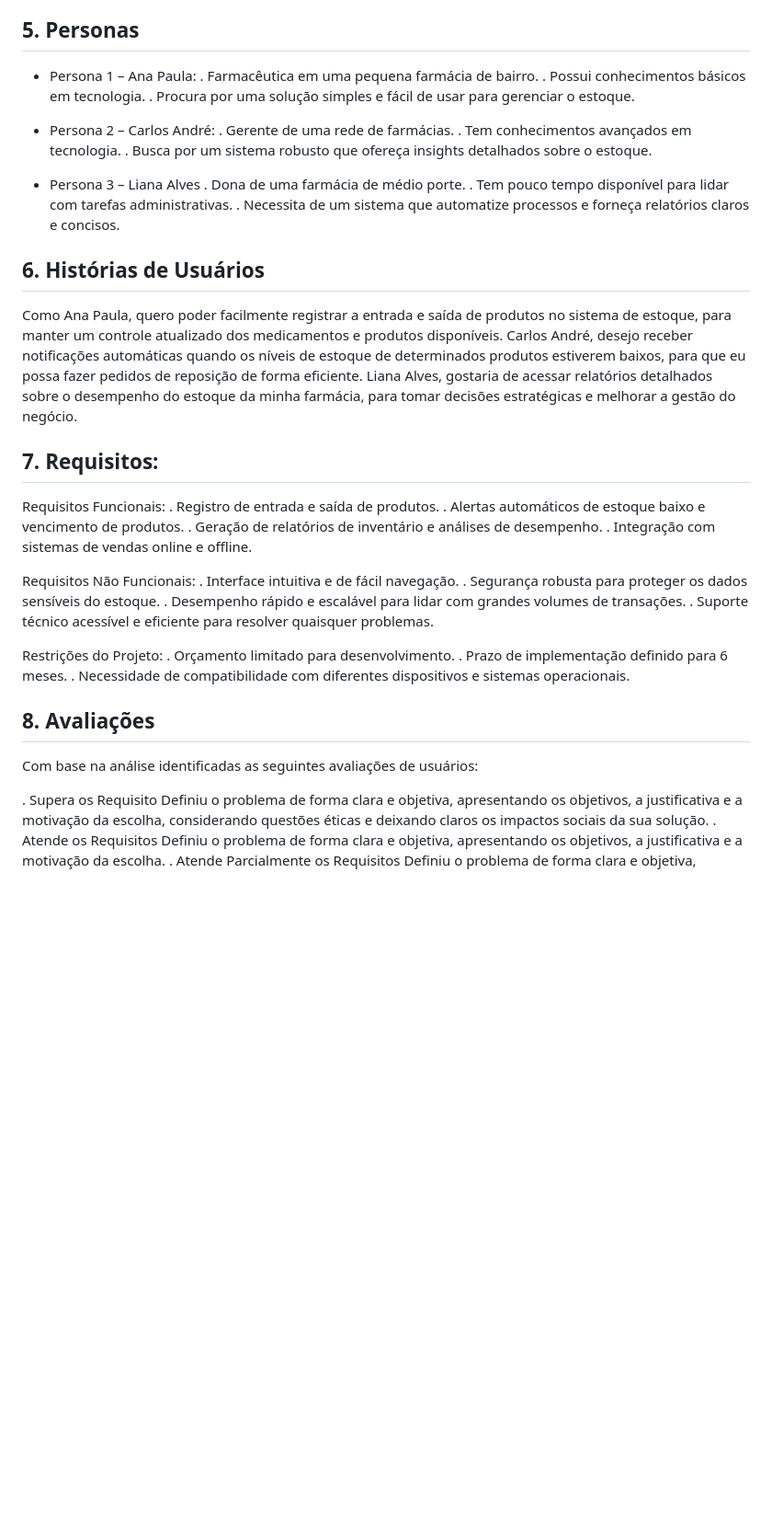
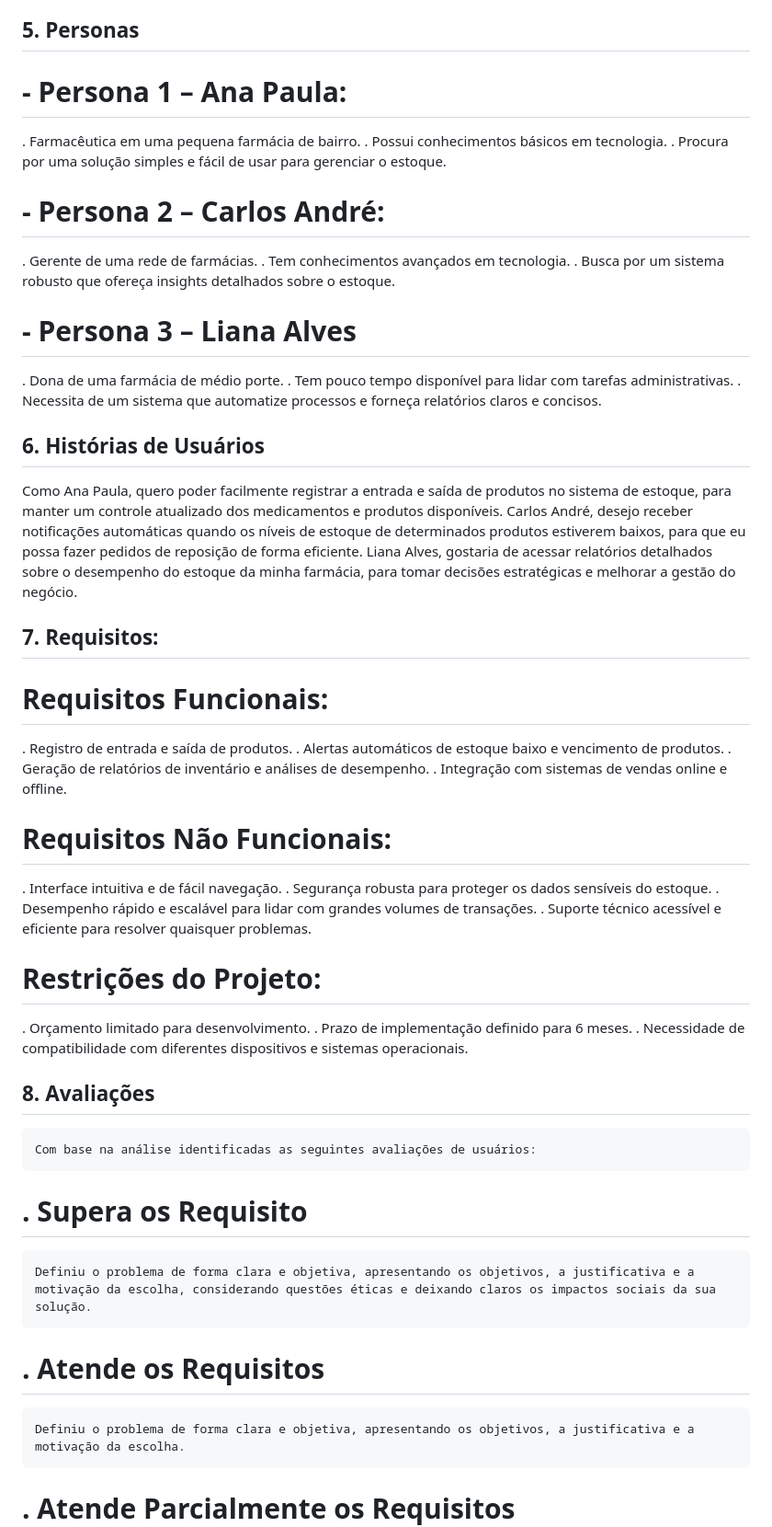
Before and after one commit to ICEI-PUC-Minas-PMV-SInt/pmv-sint-2024-1-e3-proj-back-t1-time-1, a Markdown page: docs/02-Sistema de Estoque para Farmácias.md, the part around one of its changes. Shown at 92% size. Drawn GitHub-style; blank space fills up the shorter version.

```diff
--- a/docs/02-Sistema de Estoque para Farmácias.md
+++ b/docs/02-Sistema de Estoque para Farmácias.md
@@ -71,24 +66,23 @@ Justificativa e Motivação da Escolha:
 
 ## 5.	Personas
 
-   - Persona 1 – Ana Paula:
+   # - Persona 1 – Ana Paula:
    . Farmacêutica em uma pequena farmácia de bairro.
    . Possui conhecimentos básicos em tecnologia.
    . Procura por uma solução simples e fácil de usar para gerenciar o estoque.
 
-  - Persona 2 – Carlos André:
+  # - Persona 2 – Carlos André:
    . Gerente de uma rede de farmácias.
    . Tem conhecimentos avançados em tecnologia.
    . Busca por um sistema robusto que ofereça insights detalhados sobre o estoque.
 
-  - Persona 3 – Liana Alves
+  # - Persona 3 – Liana Alves
    . Dona de uma farmácia de médio porte.
    . Tem pouco tempo disponível para lidar com tarefas administrativas.
    . Necessita de um sistema que automatize processos e forneça relatórios claros e concisos.
 
 
 ## 6.	Histórias de Usuários
-
   Como Ana Paula, quero poder facilmente registrar a entrada e saída de produtos no sistema de estoque, para manter um controle atualizado dos medicamentos e produtos disponíveis.
   Carlos André, desejo receber notificações automáticas quando os níveis de estoque de determinados produtos estiverem baixos, para que eu possa fazer pedidos de reposição de forma eficiente.
    Liana Alves, gostaria de acessar relatórios detalhados sobre o desempenho do estoque da minha farmácia, para tomar decisões estratégicas e melhorar a gestão do negócio.
@@ -96,31 +90,30 @@ Justificativa e Motivação da Escolha:
 
 ## 7.	Requisitos:
 
-Requisitos Funcionais:
+# Requisitos Funcionais:
 . Registro de entrada e saída de produtos.
 . Alertas automáticos de estoque baixo e vencimento de produtos.
 . Geração de relatórios de inventário e análises de desempenho.
 . Integração com sistemas de vendas online e offline.
 
-Requisitos Não Funcionais:
+# Requisitos Não Funcionais:
 . Interface intuitiva e de fácil navegação.
 . Segurança robusta para proteger os dados sensíveis do estoque.
 . Desempenho rápido e escalável para lidar com grandes volumes de transações.
 . Suporte técnico acessível e eficiente para resolver quaisquer problemas.
 
-Restrições do Projeto:
+# Restrições do Projeto:
 . Orçamento limitado para desenvolvimento.
 . Prazo de implementação definido para 6 meses.
 . Necessidade de compatibilidade com diferentes dispositivos e sistemas operacionais.
 
 
 ## 8.	Avaliações
+    Com base na análise identificadas as seguintes avaliações de usuários:
 
-Com base na análise identificadas as seguintes avaliações de usuários:
-
-. Supera os Requisito
+# . Supera os Requisito
     Definiu o problema de forma clara e objetiva, apresentando os objetivos, a justificativa e a motivação da escolha, considerando questões éticas e deixando claros os impactos sociais da sua solução.
-. Atende os Requisitos
+# . Atende os Requisitos
     Definiu o problema de forma clara e objetiva, apresentando os objetivos, a justificativa e a motivação da escolha.
-. Atende Parcialmente os Requisitos
+# . Atende Parcialmente os Requisitos
     Definiu o problema de forma clara e objetiva, apresentando os objetivos, a justificativa e a motivação da escolha, mas não utilizou linguagem clara e objetiva.
```
Also changed, not shown: other parts of docs/02-Sistema de Estoque para Farmácias.md (+13 -25 lines).
